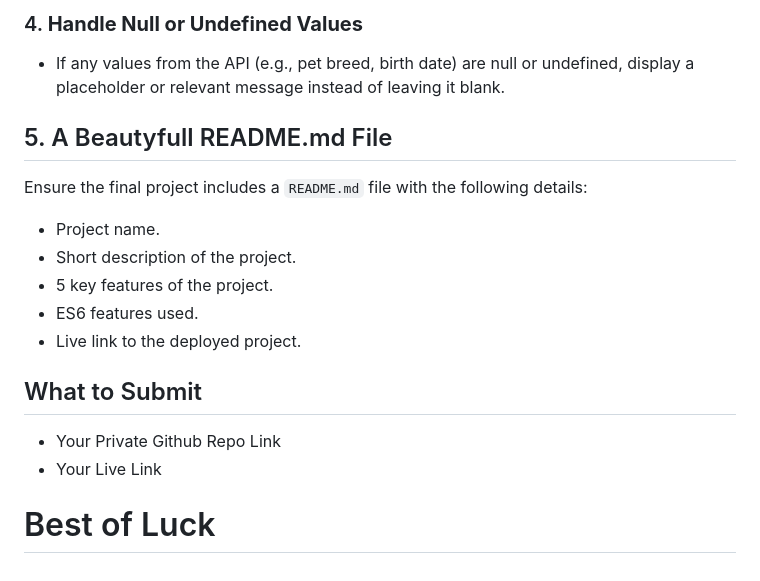
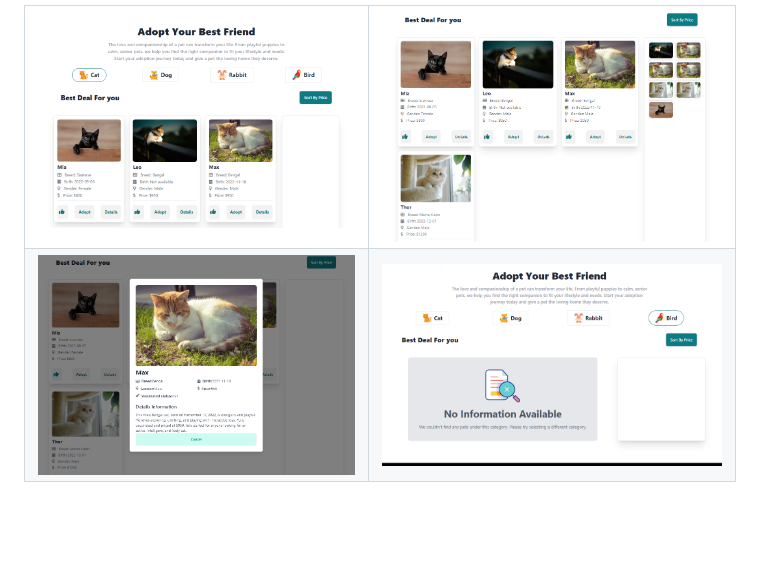
Before and after one commit to Crypt06545/Peddy-AS-6, a Markdown page: Readme.md, the part around the change printed below. Rendered like a GitHub page; pictures changed too: images/best-friend-card.png (added), images/details-modal.png (added), images/like.png (added); blank space fills up the shorter version.

```diff
--- a/Readme.md
+++ b/Readme.md
@@ -105,20 +36,10 @@ The following APIs are available in Peddy:
-### 4. **Handle Null or Undefined Values**
-
-- If any values from the API (e.g., pet breed, birth date) are null or undefined, display a placeholder or relevant message instead of leaving it blank.
-
-## 5. A Beautyfull README.md File
-
-Ensure the final project includes a `README.md` file with the following details:
-
-- Project name.
-- Short description of the project.
-- 5 key features of the project.
-- ES6 features used.
-- Live link to the deployed project.
-
-## What to Submit
-
-- Your Private Github Repo Link
-- Your Live Link
-
-# Best of Luck
+<table>
+  <tr>
+    <td><img src="./images/best-friend-card.png" alt="mockups" /></td>
+    <td><img src="images/like.png" alt="mockup" /></td>
+  </tr>
+  <tr>
+    <td><img src="images/details-modal.png" alt="mockups" /></td>
+    <td><img src="./images/noInformation.png" alt="mockup" /></td>
+  </tr>
+</table>
```
Also changed, not shown: other parts of Readme.md (+27 -96 lines), images/home.png (added).
